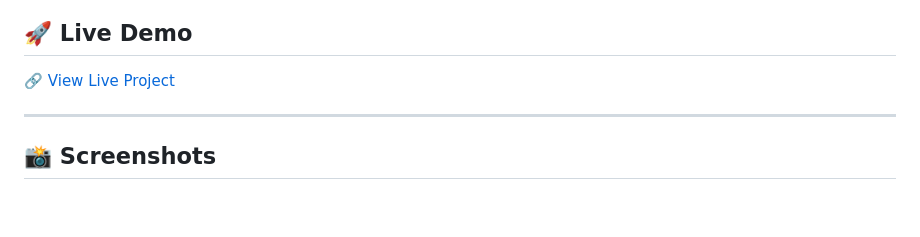
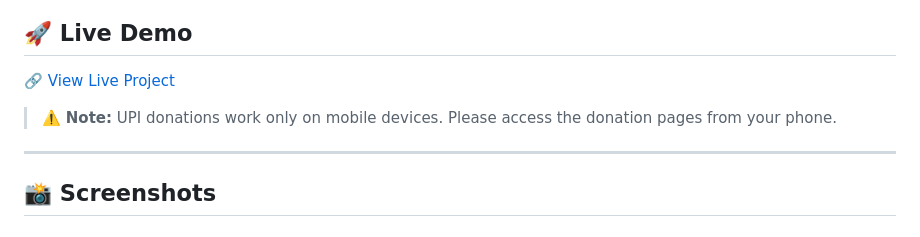
Before and after one commit to mani-chandrika549/SaroHub-Where-Every-Donation-Makes-a-Difference, a Markdown page: README.md, the part around the change. Rendered like a GitHub page; blank space fills up the shorter version.

```diff
--- a/README.md
+++ b/README.md
@@ -72,6 +72,8 @@ mysql -u root -p saro_hub < saro_hub.sql
 
 🔗 [View Live Project](https://saroclub.infinityfreeapp.com)
 
+> ⚠️ **Note:** UPI donations work only on mobile devices. Please access the donation pages from your phone.
+
 ---
 
 ## 📸 Screenshots
```
